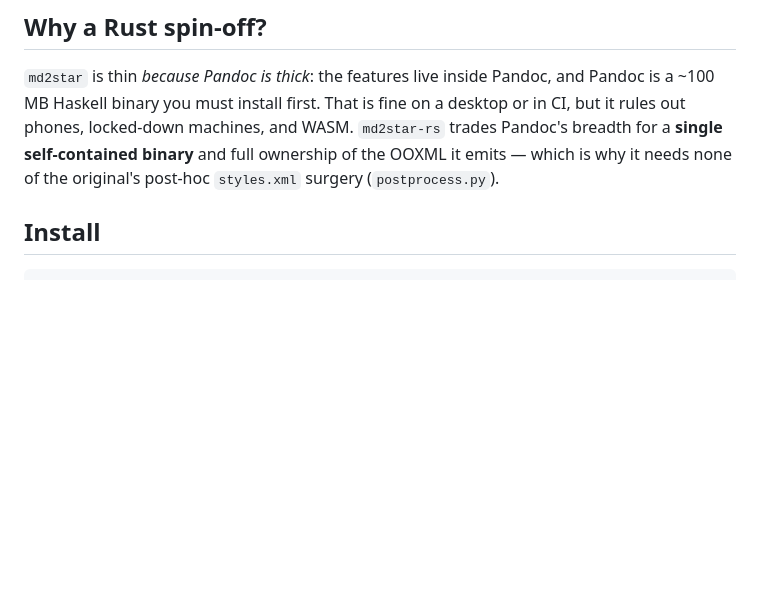
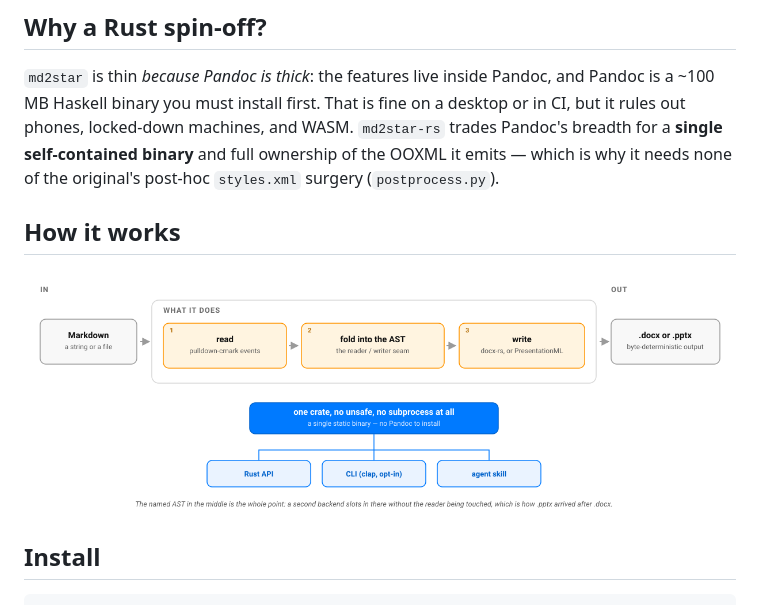
Before and after one commit to warith-harchaoui/md2star-rs, a Markdown page: README.md, the part around the change. GitHub-like rendering; pictures changed too: assets/diagrams/how-it-works.png (added); blank space fills up the shorter version.

```diff
--- a/README.md
+++ b/README.md
@@ -24,6 +24,10 @@ a ~100 MB Haskell binary you must install first. That is fine on a desktop or in
 rules out phones, locked-down machines, and WASM. `md2star-rs` trades Pandoc's breadth for
 a **single self-contained binary** and full ownership of the OOXML it emits — which is why
 it needs none of the original's post-hoc `styles.xml` surgery (`postprocess.py`).
+
+## How it works
+
+![How md2star-rs works: Markdown in, a .docx or .pptx out, with no Pandoc anywhere](https://raw.githubusercontent.com/warith-harchaoui/md2star-rs/main/assets/diagrams/how-it-works.png)
 
 ## Install
 
```
Also changed, not shown: LANDSCAPE.md (added, +75 -0 lines), LISEZMOI.md (+6 -2 lines), PAYSAGE.md (added, +75 -0 lines), assets/diagrams/comment-ca-marche.png (added), assets/landscape.png (added), assets/paysage.png (added), 4 other files.
